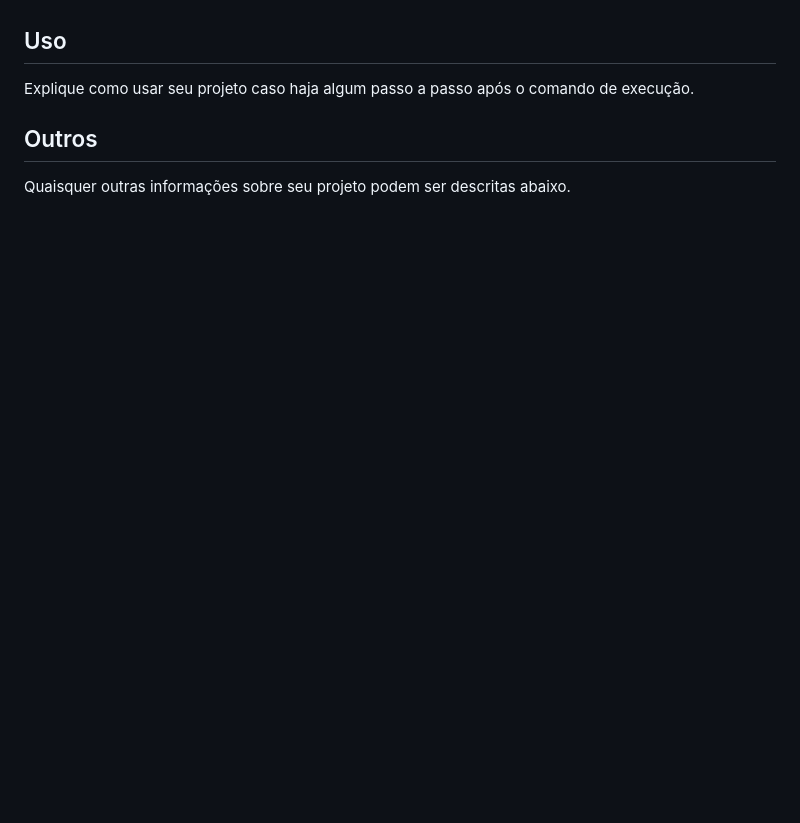
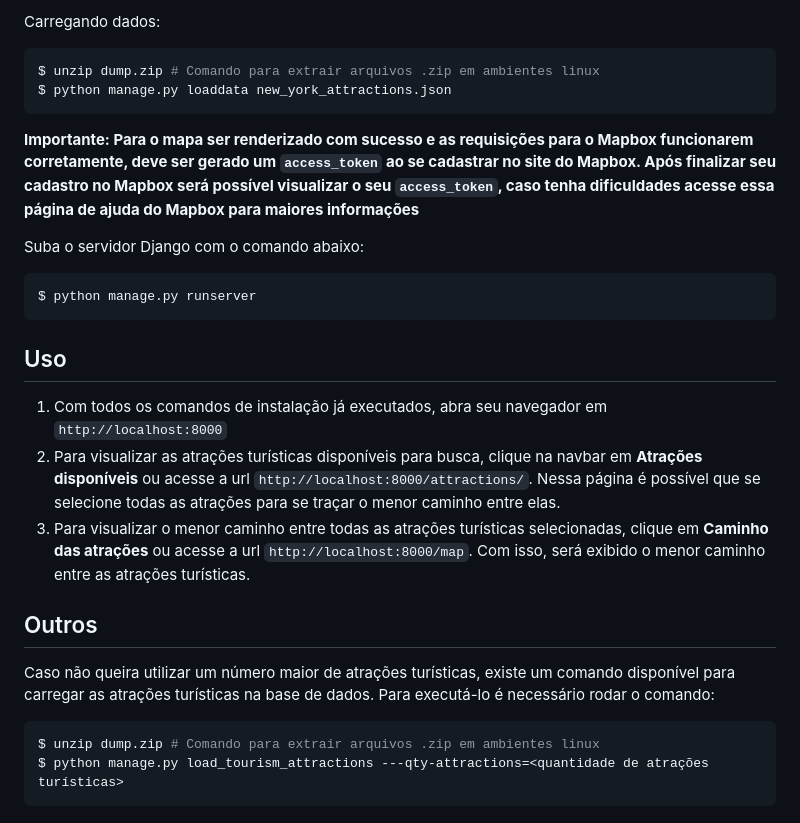
Before and after one commit to projeto-de-algoritmos/Grafos2_Tourism_Routes, a Markdown page: README.md, the part around the change printed below. Drawn GitHub-style; blank space fills up the shorter version.

````diff
--- a/README.md
+++ b/README.md
@@ -36,6 +53,25 @@ Descreva os pré-requisitos para rodar o seu projeto e os comandos necessários.
+Carregando dados:
+```sh
+$ unzip dump.zip # Comando para extrair arquivos .zip em ambientes linux
+$ python manage.py loaddata new_york_attractions.json
+```
+**Importante: Para o mapa ser renderizado com sucesso e as requisições para o Mapbox funcionarem corretamente, deve ser gerado um `access_token` ao se cadastrar no site do Mapbox. Após finalizar seu cadastro no Mapbox será possível visualizar o seu `access_token`, caso tenha dificuldades acesse essa página de ajuda do Mapbox para maiores informações**
+
+Suba o servidor Django com o comando abaixo:
+```sh
+$ python manage.py runserver
+```
 
 ## Uso
-Explique como usar seu projeto caso haja algum passo a passo após o comando de execução.
+
+1. Com todos os comandos de instalação já executados, abra seu navegador em `http://localhost:8000`
+2. Para visualizar as atrações turísticas disponíveis para busca, clique na navbar em **Atrações disponíveis** ou acesse a url `http://localhost:8000/attractions/`. Nessa página é possível que se selecione todas as atrações para se traçar o menor caminho entre elas.
+3. Para visualizar o menor caminho entre todas as atrações turísticas selecionadas, clique em **Caminho das atrações** ou acesse a url `http://localhost:8000/map`. Com isso, será exibido o menor caminho entre as atrações turísticas.
 
 ## Outros
-Quaisquer outras informações sobre seu projeto podem ser descritas abaixo.
+
+Caso não queira utilizar um número maior de atrações turísticas, existe um comando disponível para carregar as atrações turísticas na base de dados. Para executá-lo é necessário rodar o comando:
+```sh
+$ unzip dump.zip # Comando para extrair arquivos .zip em ambientes linux
+$ python manage.py load_tourism_attractions ---qty-attractions=<quantidade de atrações turísticas>
+```
````
Also changed, not shown: other parts of README.md (+43 -26 lines), imgs/attractions.png (added), imgs/home.png (added), 5 other files.
